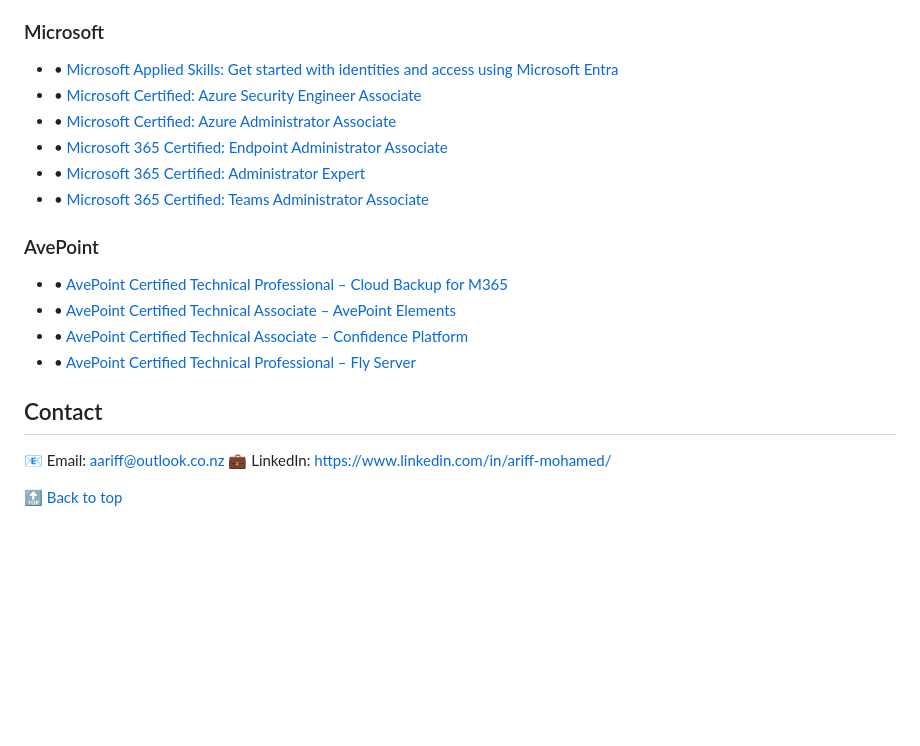
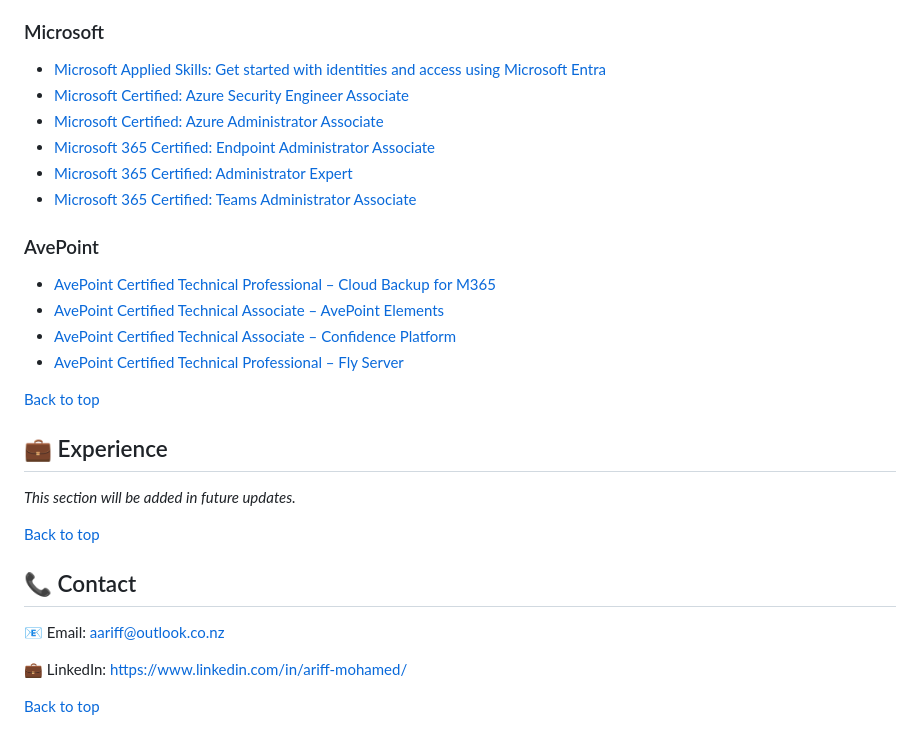
Before and after one commit to a-ariff/a-ariff, a Markdown page: README.md, the part around one of its changes. Drawn GitHub-style; blank space fills up the shorter version.

```diff
--- a/README.md
+++ b/README.md
@@ -54,19 +77,32 @@ Enterprise-ready landing zones with modular security/governance. Modular landing
 
 ### Microsoft
-- • [Microsoft Applied Skills: Get started with identities and access using Microsoft Entra](https://learn.microsoft.com/api/credentials/share/en-us/Ariff-Mohamed/7CA3C54A4DAAF6D?8ac53fd9)
-- • [Microsoft Certified: Azure Security Engineer Associate](https://learn.microsoft.com/api/credentials/share/en-us/Ariff-Mohamed/1DE42D8D3E20360F?8ac53fd9)
-- • [Microsoft Certified: Azure Administrator Associate](https://learn.microsoft.com/api/credentials/share/en-us/Ariff-Mohamed/27EA011B0DB995A?8ac53fd9)
-- • [Microsoft 365 Certified: Endpoint Administrator Associate](https://learn.microsoft.com/api/credentials/share/en-us/Ariff-Mohamed/5E7B5535D853075?8ac53fd9)
-- • [Microsoft 365 Certified: Administrator Expert](https://learn.microsoft.com/api/credentials/share/en-us/Ariff-Mohamed/FFE73C769C6190B1?8ac53fd9)
-- • [Microsoft 365 Certified: Teams Administrator Associate](https://learn.microsoft.com/api/credentials/share/en-us/Ariff-A/1FF2E73BDCAE576?9cde1e35)
+- [Microsoft Applied Skills: Get started with identities and access using Microsoft Entra](https://learn.microsoft.com/api/credentials/share/en-us/Ariff-Mohamed/7CA3C54A4DAAF6D?8ac53fd9)
+- [Microsoft Certified: Azure Security Engineer Associate](https://learn.microsoft.com/api/credentials/share/en-us/Ariff-Mohamed/1DE42D8D3E20360F?8ac53fd9)
+- [Microsoft Certified: Azure Administrator Associate](https://learn.microsoft.com/api/credentials/share/en-us/Ariff-Mohamed/27EA011B0DB995A?8ac53fd9)
+- [Microsoft 365 Certified: Endpoint Administrator Associate](https://learn.microsoft.com/api/credentials/share/en-us/Ariff-Mohamed/5E7B5535D853075?8ac53fd9)
+- [Microsoft 365 Certified: Administrator Expert](https://learn.microsoft.com/api/credentials/share/en-us/Ariff-Mohamed/FFE73C769C6190B1?8ac53fd9)
+- [Microsoft 365 Certified: Teams Administrator Associate](https://learn.microsoft.com/api/credentials/share/en-us/Ariff-A/1FF2E73BDCAE576?9cde1e35)
 
 ### AvePoint
-- • [AvePoint Certified Technical Professional – Cloud Backup for M365](https://www.credly.com/badges/41165314/public_url)
-- • [AvePoint Certified Technical Associate – AvePoint Elements](https://www.credly.com/badges/9b33d9ab/public_url)
-- • [AvePoint Certified Technical Associate – Confidence Platform](https://www.credly.com/badges/47bfa023/public_url)
-- • [AvePoint Certified Technical Professional – Fly Server](https://www.credly.com/badges/c526d426/public_url)
+- [AvePoint Certified Technical Professional – Cloud Backup for M365](https://www.credly.com/badges/41165314/public_url)
+- [AvePoint Certified Technical Associate – AvePoint Elements](https://www.credly.com/badges/9b33d9ab/public_url)
+- [AvePoint Certified Technical Associate – Confidence Platform](https://www.credly.com/badges/47bfa023/public_url)
+- [AvePoint Certified Technical Professional – Fly Server](https://www.credly.com/badges/c526d426/public_url)
 
-## Contact
-📧 Email: [aariff@outlook.co.nz](mailto:aariff@outlook.co.nz) 💼 LinkedIn: [https://www.linkedin.com/in/ariff-mohamed/](https://www.linkedin.com/in/ariff-mohamed/)
+[Back to top](#top)
 
-[🔝 Back to top](#-hi-im-ariff-mohamed)
+<a id="-experience"></a>
+## 💼 Experience
+
+*This section will be added in future updates.*
+
+[Back to top](#top)
+
+<a id="-contact"></a>
+## 📞 Contact
+
+📧 Email: [aariff@outlook.co.nz](mailto:aariff@outlook.co.nz)
+
+💼 LinkedIn: [https://www.linkedin.com/in/ariff-mohamed/](https://www.linkedin.com/in/ariff-mohamed/)
+
+[Back to top](#top)
```
Also changed, not shown: other parts of README.md (+54 -31 lines).
